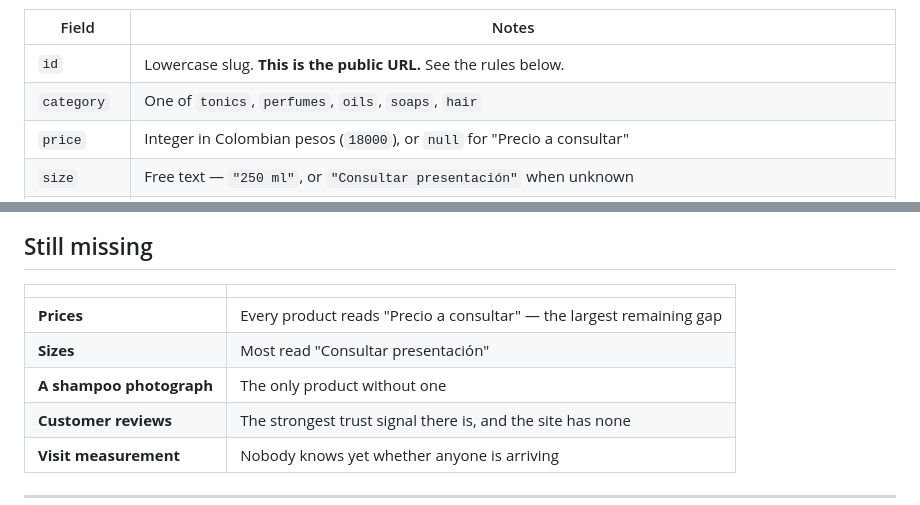
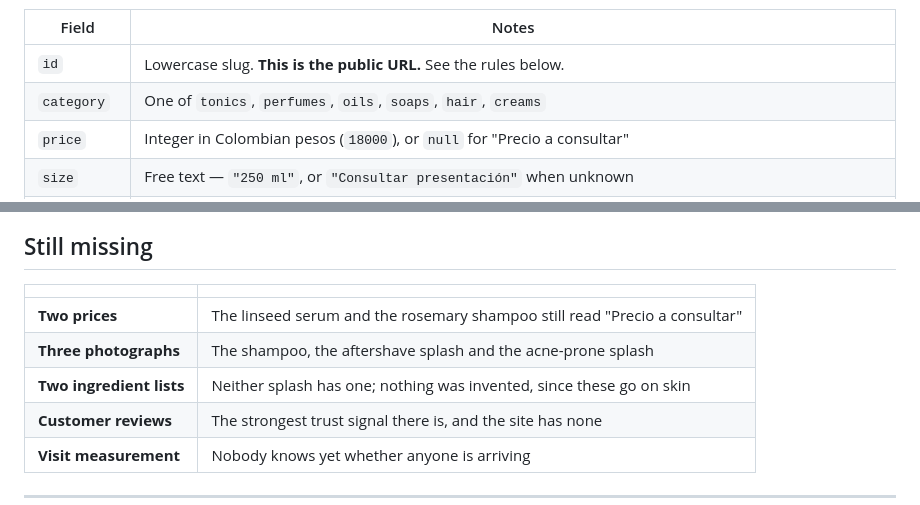
Before and after one commit to enterpricemonica/monarca, a Markdown page: README.md, 2 parts joined by grey strips. GitHub-like rendering.

Commit message:
Bring the README back in line with the catalogue

```diff
--- a/README.md
+++ b/README.md
@@ -43,7 +43,7 @@ GitHub Pages redeploys in about a minute.
 | Field | Notes |
 |---|---|
 | `id` | Lowercase slug. **This is the public URL.** See the rules below. |
-| `category` | One of `tonics`, `perfumes`, `oils`, `soaps`, `hair` |
+| `category` | One of `tonics`, `perfumes`, `oils`, `soaps`, `hair`, `creams` |
 | `price` | Integer in Colombian pesos (`18000`), or `null` for "Precio a consultar" |
 | `size` | Free text — `"250 ml"`, or `"Consultar presentación"` when unknown |
 | `photo` | Filename inside `assets/products/`, or `null` to show a brand watercolour |
@@ -147,9 +147,9 @@ page and think it is broken.
 
 | | |
 |---|---|
-| **Prices** | Every product reads "Precio a consultar" — the largest remaining gap |
-| **Sizes** | Most read "Consultar presentación" |
-| **A shampoo photograph** | The only product without one |
+| **Two prices** | The linseed serum and the rosemary shampoo still read "Precio a consultar" |
+| **Three photographs** | The shampoo, the aftershave splash and the acne-prone splash |
+| **Two ingredient lists** | Neither splash has one; nothing was invented, since these go on skin |
 | **Customer reviews** | The strongest trust signal there is, and the site has none |
 | **Visit measurement** | Nobody knows yet whether anyone is arriving |
 
```
